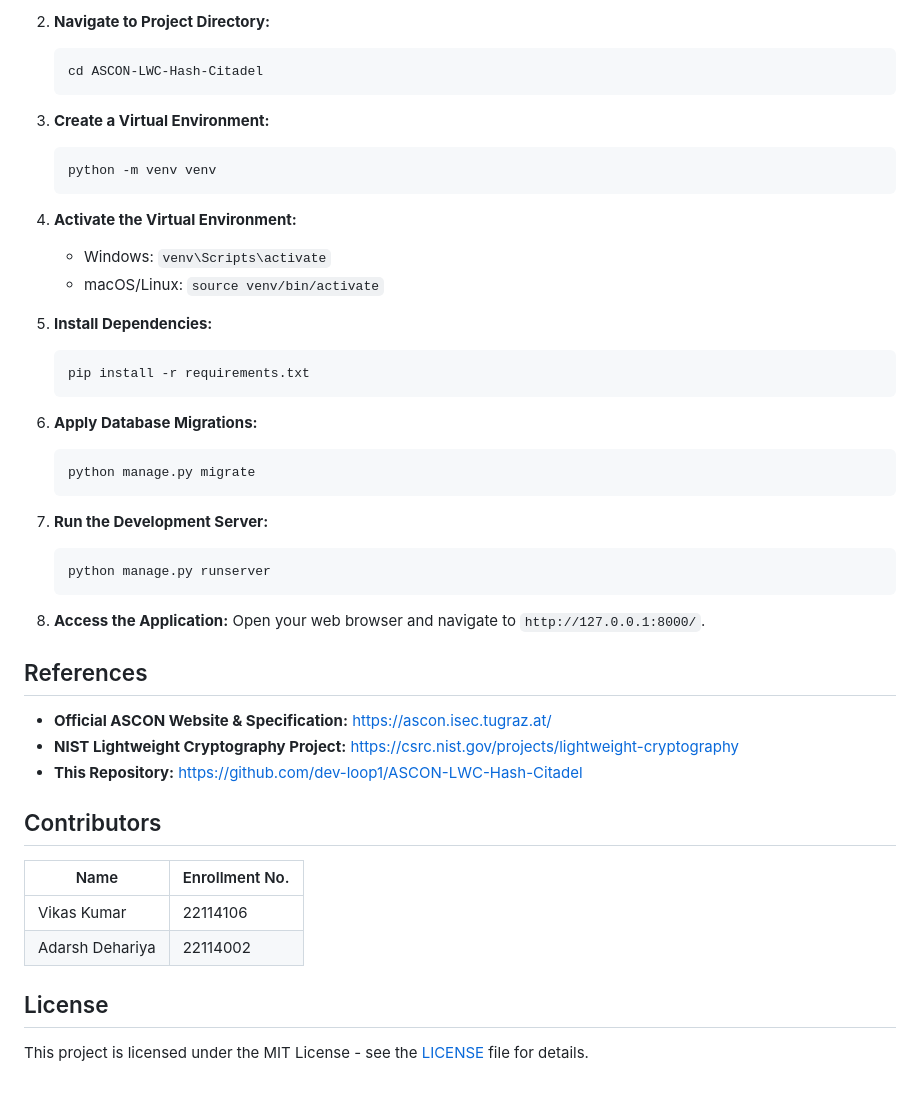
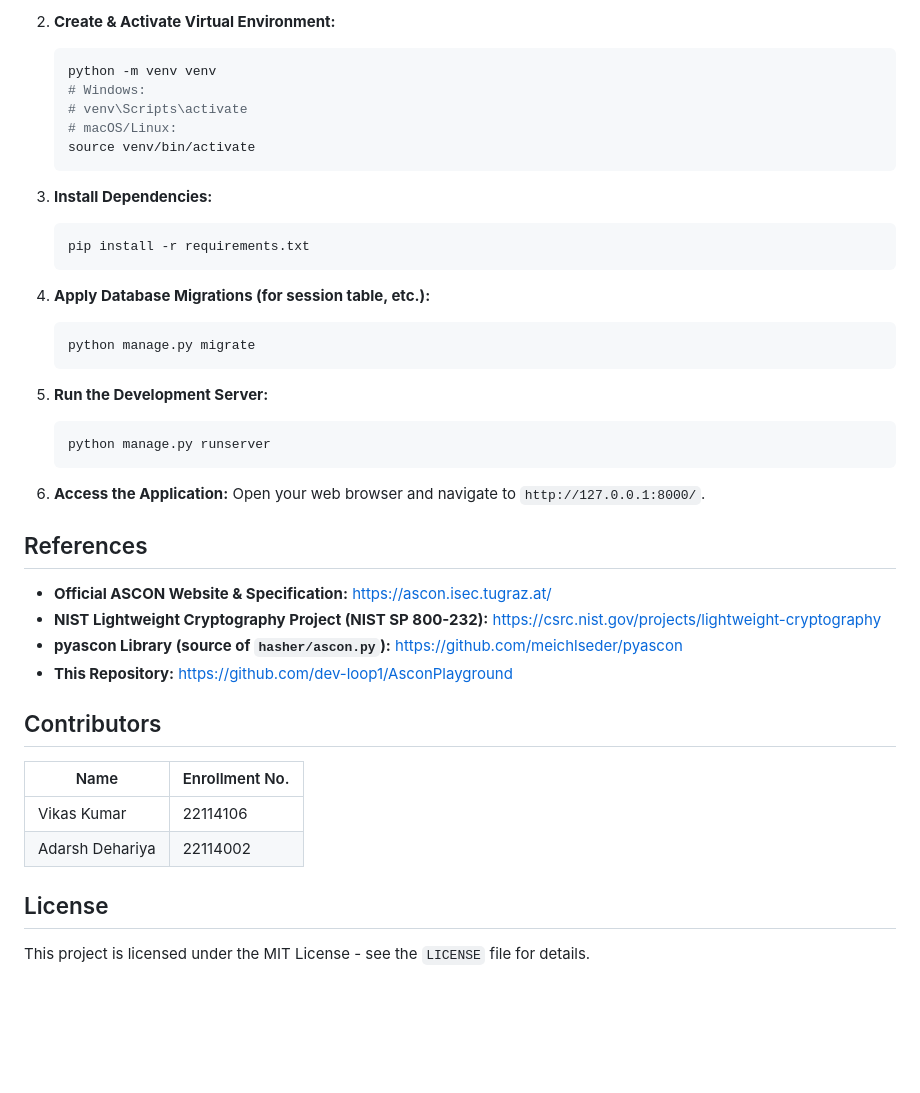
Before and after one commit to dev-loop1/ASCON-LWC-Hash-Citadel, a Markdown page: README.md, the part around one of its changes. Rendered like a GitHub page; blank space fills up the shorter version.

````diff
--- a/README.md
+++ b/README.md
@@ -57,50 +117,45 @@ Follow these steps to get the Django application running locally:
     ```
 
-2.  **Navigate to Project Directory:**
+2.  **Create & Activate Virtual Environment:**
     ```bash
-    cd ASCON-LWC-Hash-Citadel
+    python -m venv venv
+    # Windows:
+    # venv\Scripts\activate
+    # macOS/Linux:
+    source venv/bin/activate
     ```
 
-3.  **Create a Virtual Environment:**
-    ```bash
-    python -m venv venv
-    ```
-
-4.  **Activate the Virtual Environment:**
-    * Windows: `venv\Scripts\activate`
-    * macOS/Linux: `source venv/bin/activate`
-
-5.  **Install Dependencies:**
+3.  **Install Dependencies:**
     ```bash
     pip install -r requirements.txt
     ```
 
-6.  **Apply Database Migrations:**
+4.  **Apply Database Migrations (for session table, etc.):**
     ```bash
     python manage.py migrate
     ```
 
-7.  **Run the Development Server:**
+5.  **Run the Development Server:**
     ```bash
     python manage.py runserver
     ```
 
-8.  **Access the Application:**
+6.  **Access the Application:**
     Open your web browser and navigate to `http://127.0.0.1:8000/`.
 
 ## References
 
 * **Official ASCON Website & Specification:** [https://ascon.isec.tugraz.at/](https://ascon.isec.tugraz.at/)
-* **NIST Lightweight Cryptography Project:** [https://csrc.nist.gov/projects/lightweight-cryptography](https://csrc.nist.gov/projects/lightweight-cryptography)
-* **This Repository:** [https://github.com/dev-loop1/ASCON-LWC-Hash-Citadel](https://github.com/dev-loop1/ASCON-LWC-Hash-Citadel)
+* **NIST Lightweight Cryptography Project (NIST SP 800-232):** [https://csrc.nist.gov/projects/lightweight-cryptography](https://csrc.nist.gov/projects/lightweight-cryptography)
+* **pyascon Library (source of `hasher/ascon.py`):** [https://github.com/meichlseder/pyascon](https://github.com/meichlseder/pyascon)
+* **This Repository:** [https://github.com/dev-loop1/AsconPlayground](https://github.com/dev-loop1/AsconPlayground)
 
 ## Contributors
-| Name 			| Enrollment No.       |
-|-----------------------|----------------------|
-|   Vikas Kumar   	|     22114106         |
-|   Adarsh Dehariya   	|      22114002        |
-
+| Name             | Enrollment No. |
+| -------------------- | -------------------- |
+| Vikas Kumar          | 22114106             |
+| Adarsh Dehariya      | 22114002             |
 
 ## License
 
-This project is licensed under the MIT License - see the [LICENSE](LICENSE) file for details.
+This project is licensed under the MIT License - see the `LICENSE` file for details.
````
Also changed, not shown: other parts of README.md (+87 -27 lines).
